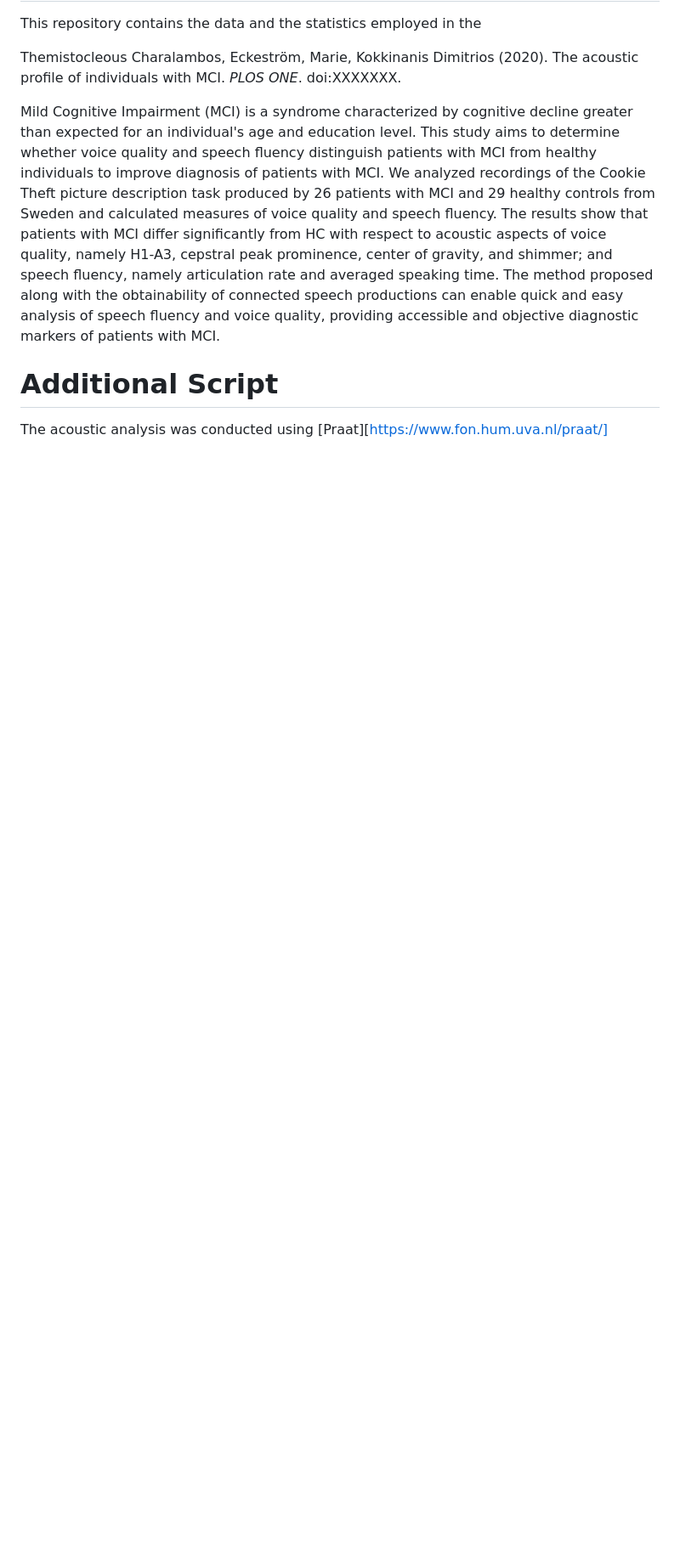
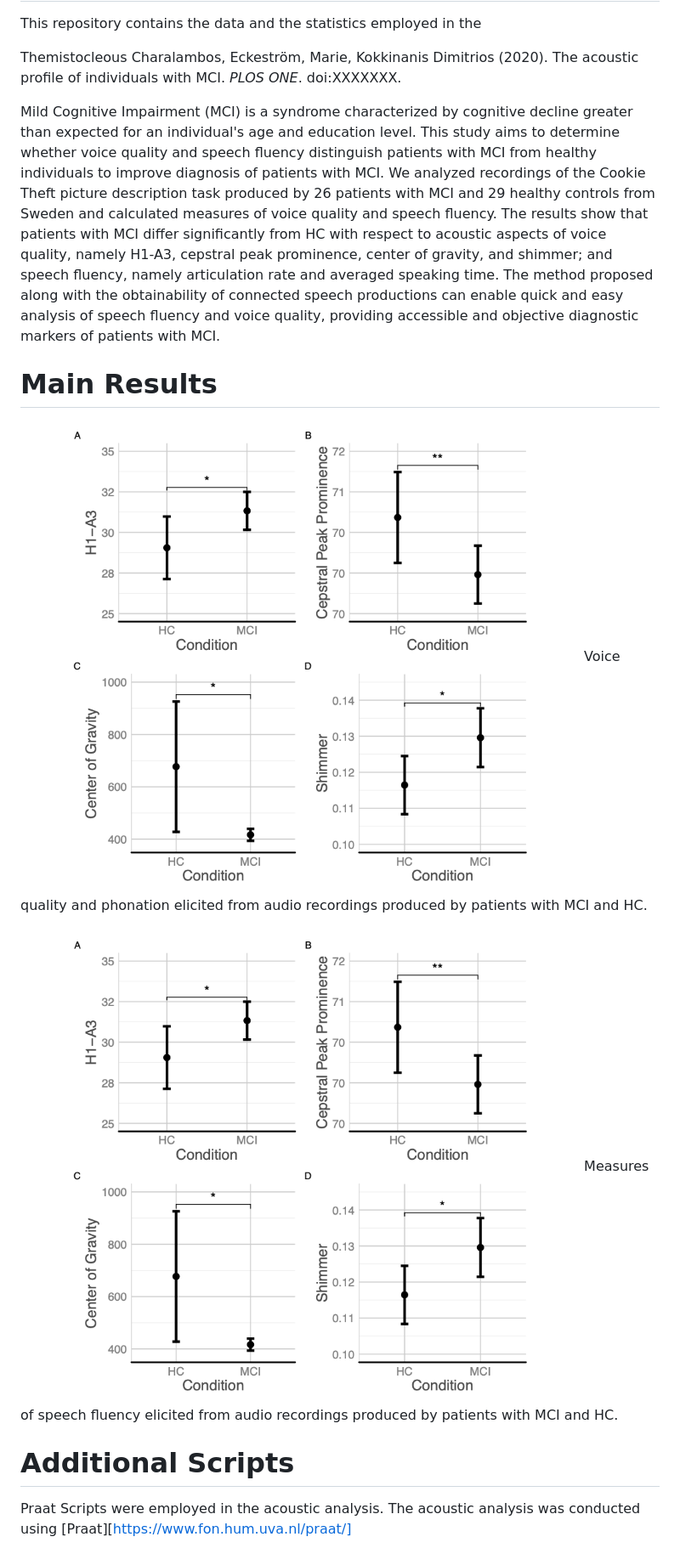
Before and after one commit to themistocleous/acoustic_profile-MCI, a Markdown page: README.md, the part around the change. Shown: that part at 85% size. GitHub-like rendering; pictures changed too: images/Picture1.png (added); blank space fills up the shorter version.

```diff
--- a/README.md
+++ b/README.md
@@ -5,5 +5,13 @@ Themistocleous Charalambos, Eckeström, Marie, Kokkinanis Dimitrios (2020). The
 
 Mild Cognitive Impairment (MCI) is a syndrome characterized by cognitive decline greater than expected for an individual's age and education level. This study aims to determine whether voice quality and speech fluency distinguish patients with MCI from healthy individuals to improve diagnosis of patients with MCI. We analyzed recordings of the Cookie Theft picture description task produced by 26 patients with MCI and 29 healthy controls from Sweden and calculated measures of voice quality and speech fluency. The results show that patients with MCI differ significantly from HC with respect to acoustic aspects of voice quality, namely H1-A3, cepstral peak prominence, center of gravity, and shimmer; and speech fluency, namely articulation rate and averaged speaking time. The method proposed along with the obtainability of connected speech productions can enable quick and easy analysis of speech fluency and voice quality, providing accessible and objective diagnostic markers of patients with MCI.
 
-# Additional Script
+# Main Results
+![Main Results](images/Picture1.png)
+Voice quality and phonation elicited from audio recordings produced by patients with MCI and HC.
+
+![Main Results](images/Picture1.png)
+ Measures of speech fluency elicited from audio recordings produced by patients with MCI and HC.
+
+# Additional Scripts
+Praat Scripts were employed in the acoustic analysis.
 The acoustic analysis was conducted using [Praat][https://www.fon.hum.uva.nl/praat/]
```
Also changed, not shown: images/Picture2.png (added), 1 other file.
